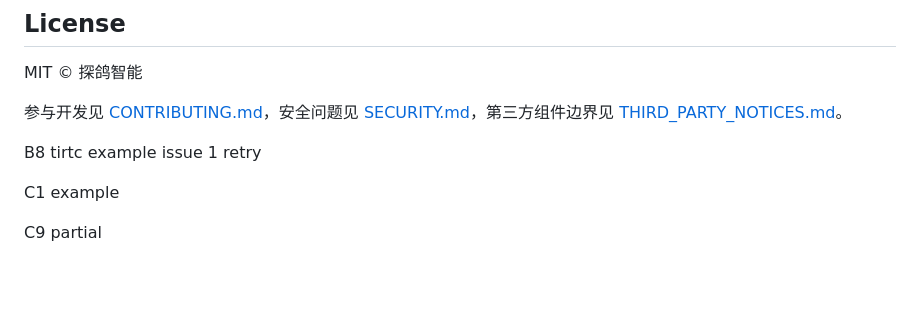
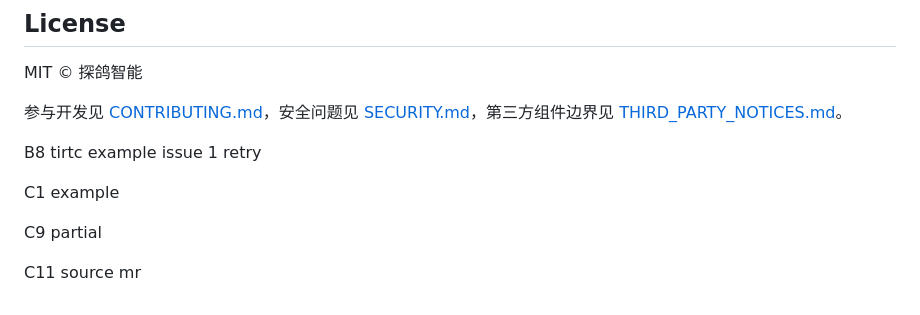
Before and after one commit to tangeai/tirtc-server-example, a Markdown page: README.md, the part around the change. Rendered like a GitHub page; blank space fills up the shorter version.

Commit message:
docs: add C11 source mr line to README

```diff
--- a/README.md
+++ b/README.md
@@ -154,3 +154,5 @@ B8 tirtc example issue 1 retry
 C1 example
 
 C9 partial
+
+C11 source mr
```
